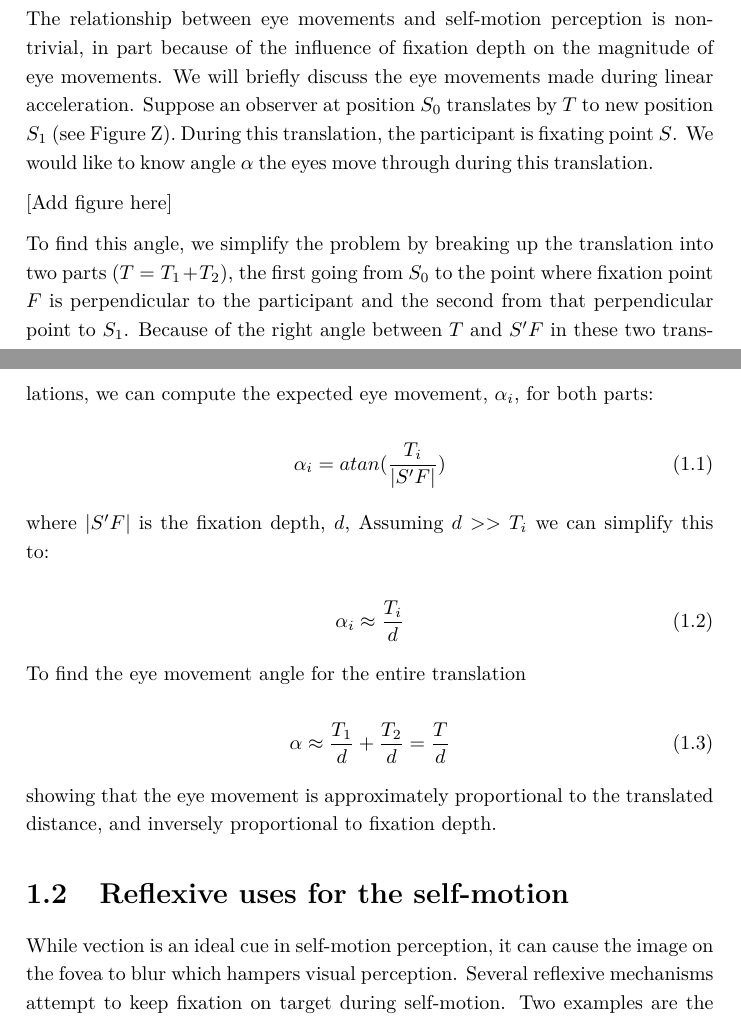
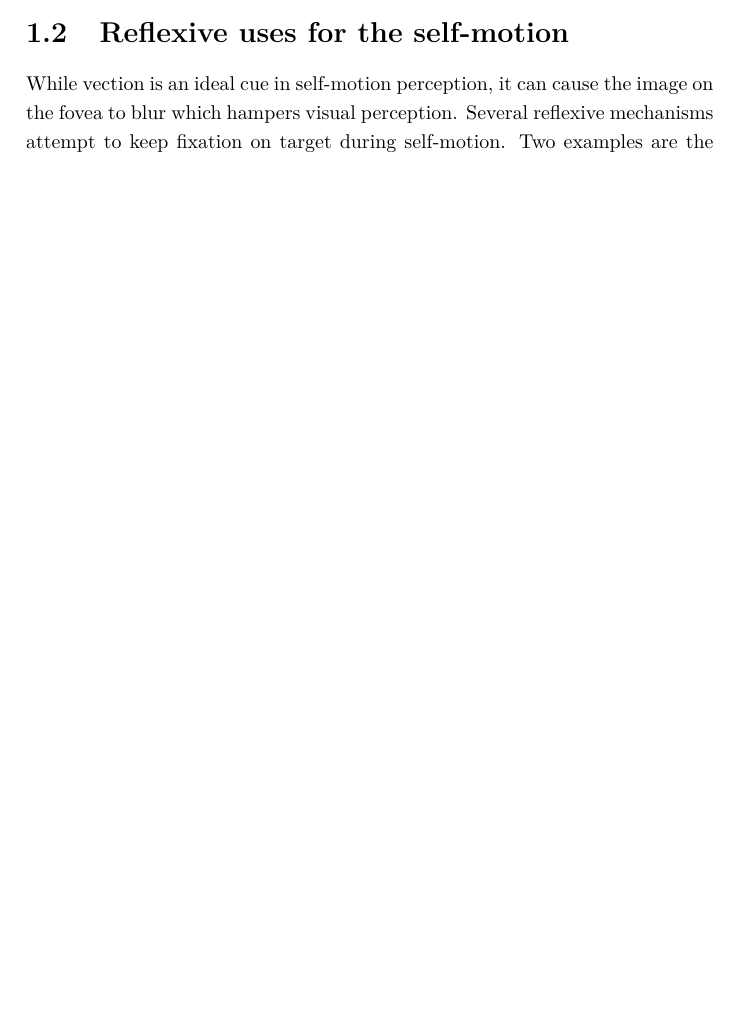
Before and after one commit to iclemens/phd-thesis, a LaTeX thesis (src/thesis.tex, which reads src/intro/intro.tex): two parts of pages 23 and 25 of 145 before the commit and part of page 23 of 145 after it, the two joined at a grey line, cut at the place of the change, the shorter picture padded with empty space. Compiled offline with pdfLaTeX; a missing bibliography style is replaced by a similar one.

Commit message:
Updated introduction

```diff
--- a/src/intro/intro.tex
+++ b/src/intro/intro.tex
@@ -111,27 +112,6 @@ In 1963, \citeauthor{guedry1963} reported a substantial underestimation of displ
 
-The relationship between eye movements and self-motion perception is non-trivial, in part because of the influence of fixation depth on the magnitude of eye movements. We will briefly discuss the eye movements made during linear acceleration. Suppose an observer at position $S_0$ translates by $T$ to new position $S_1$ (see Figure Z). During this translation, the participant is fixating point $S$. We would like to know angle $\alpha$ the eyes move through during this translation.
+One complication is that the magnitude, $e$, of these eye movements not only depend on translation amplitude, $T$, but also on fixation depth, d. When fixating position $(x, d)$, the eye position at starting position is $e_0 = atan⁡(d/x) \approx d/x$. By subtracting the eye position after the translation, e_1=atan⁡(d/(x+T))≈d/(x+T), we obtain the eye movement amplitude, $e \approx d/T$. In Chapter 4 we explore whether the brain takes this geometry into account and compensates for fixation depth when using eye movements in self-motion perception.
 
-[Add figure here]
-
-To find this angle, we simplify the problem by breaking up the translation into two parts ($T = T_1 + T_2$), the first going from $S_0$ to the point where fixation point $F$ is perpendicular to the participant and the second from that perpendicular point to $S_1$. Because of the right angle between $T$ and $S’F$ in these two translations, we can compute the expected eye movement, $\alpha_i$, for both parts:
-
-\begin{equation}
-\alpha_i = atan(\frac{T_i}{|S'F|})
-\end{equation}
-
-where $|S'F|$ is the fixation depth, $d$, Assuming $d >> T_i$ we can simplify this to:
-
-\begin{equation}
-\alpha_i \approx \frac{T_i}{d}
-\end{equation}
-
-To find the eye movement angle for the entire translation
-
-\begin{equation}
-\alpha \approx \frac{T_1}{d} + \frac{T_2}{d} = \frac{T}{d}
-\end{equation}
-
-showing that the eye movement is approximately proportional to the translated distance, and inversely proportional to fixation depth.
 
 \section{Reflexive uses for the self-motion}
 While vection is an ideal cue in self-motion perception, it can cause the image on the fovea to blur which hampers visual perception. Several reflexive mechanisms attempt to keep fixation on target during self-motion. Two examples are the vestibulo-ocular reflex, the VOR, where the low-latency vestibular signal drives the reflex and the optokinetic reflex, the OKR, where optic flow acts as the source signal.
```
Also changed, not shown: src/intro/intro.tex (21 more changed lines).
